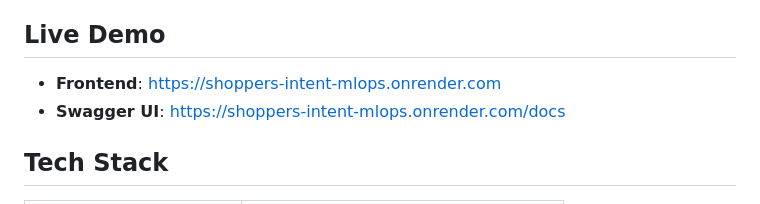
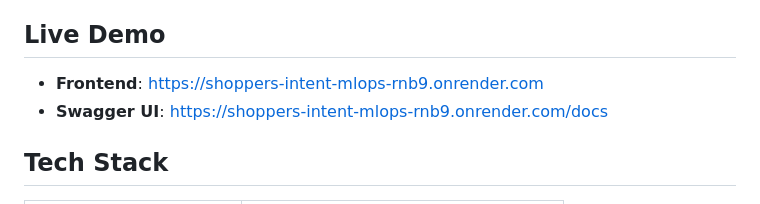
Before and after one commit to anushribagal1808/SHOPPERS-INTENT-MLOPS, a Markdown page: README.md, the part around the change. GitHub-like rendering.

Commit message:
Update demo links in README

```diff
--- a/README.md
+++ b/README.md
@@ -4,8 +4,8 @@
 A production-grade end-to-end ML Classification project that predicts whether an online shopper will make a purchase or not.
 
 ## Live Demo
-- **Frontend**: https://shoppers-intent-mlops.onrender.com
-- **Swagger UI**: https://shoppers-intent-mlops.onrender.com/docs
+- **Frontend**: https://shoppers-intent-mlops-rnb9.onrender.com
+- **Swagger UI**: https://shoppers-intent-mlops-rnb9.onrender.com/docs
 
 ## Tech Stack
 | Layer | Technology |
```
